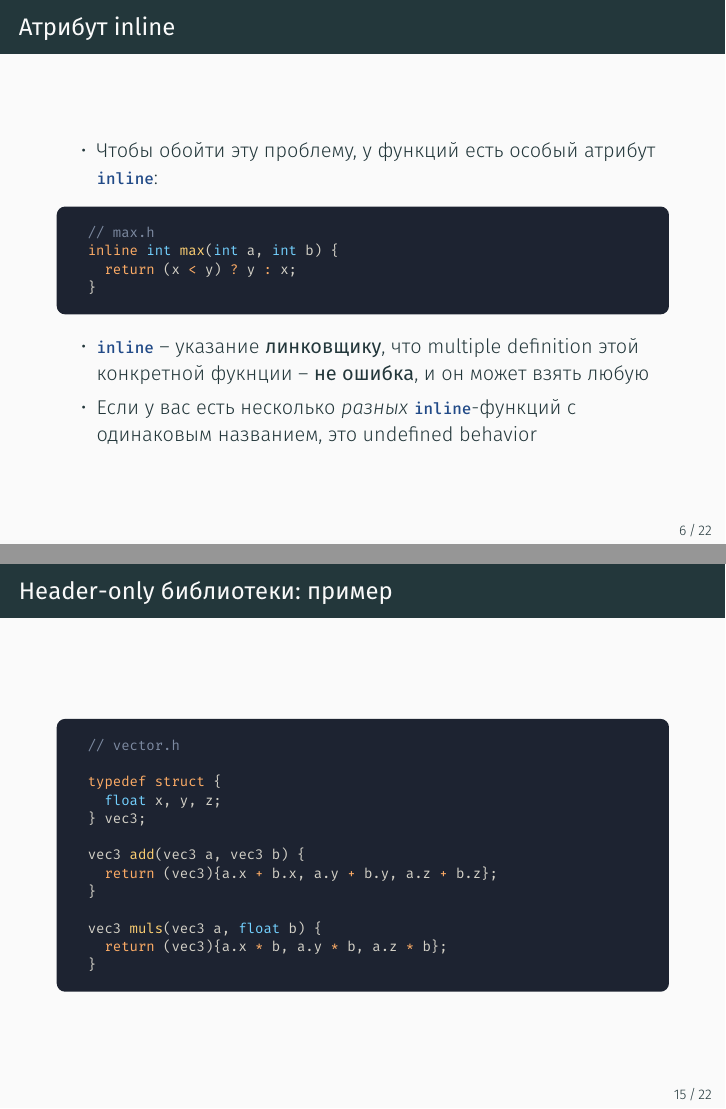
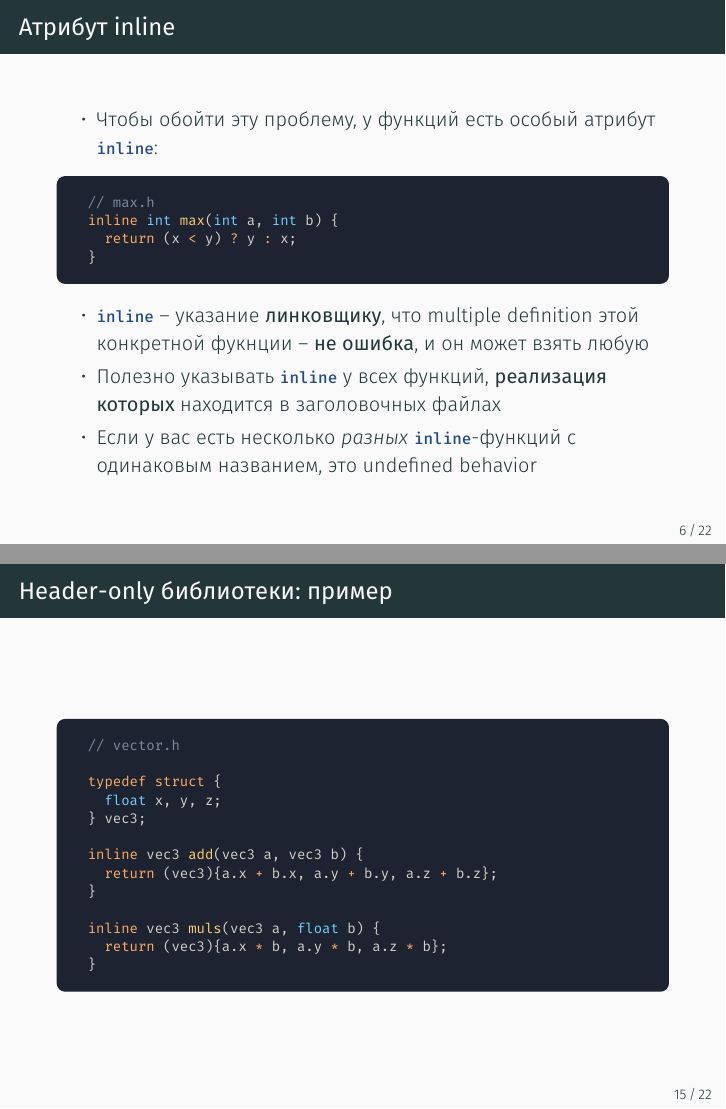
Before and after one commit to lisyarus/cpp-course-slides, LaTeX slides (source/lecture07/source.tex): pages 16 and 43 of 58 before the commit and pages 17 and 44 of 59 after it, joined at a grey line. The pictures show the PDF file pdf/lecture07.pdf that the author committed with the source.

Commit message:
Lecture07 fixes

```diff
--- a/source/lecture07/source.tex
+++ b/source/lecture07/source.tex
@@ -209,6 +209,8 @@ inline int max(int a, int b) {
 \begin{itemize}
 \item \mintinline{cpp}|inline| -- указание \textbf{линковщику}, что multiple definition этой конкретной фукнции -- \textbf{не ошибка}, и он может взять любую
 \pause
+\item Полезно указывать \mintinline{cpp}|inline| у всех функций, \textbf{реализация которых} находится в заголовочных файлах
+\pause
 \item Если у вас есть несколько \textit{разных} \mintinline{cpp}|inline|-функций с одинаковым названием, это undefined behavior
 \end{itemize}
 \end{frame}
@@ -370,11 +372,11 @@ typedef struct {
   float x, y, z;
 } vec3;
 
-vec3 add(vec3 a, vec3 b) {
+inline vec3 add(vec3 a, vec3 b) {
   return (vec3){a.x + b.x, a.y + b.y, a.z + b.z};
 }
 
-vec3 muls(vec3 a, float b) {
+inline vec3 muls(vec3 a, float b) {
   return (vec3){a.x * b, a.y * b, a.z * b};
 }
 \end{tcblisting}
```
Also changed, not shown: pdf/lecture07.pdf.
